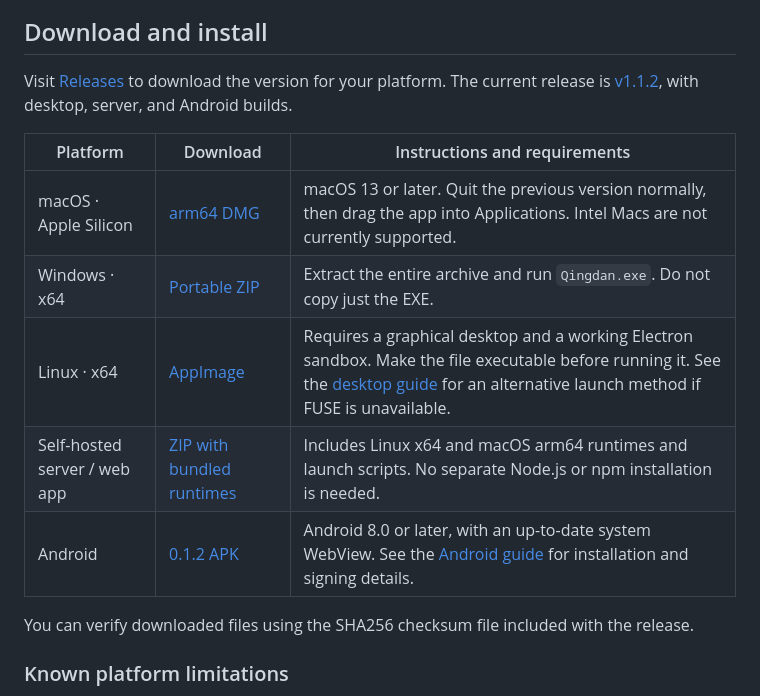
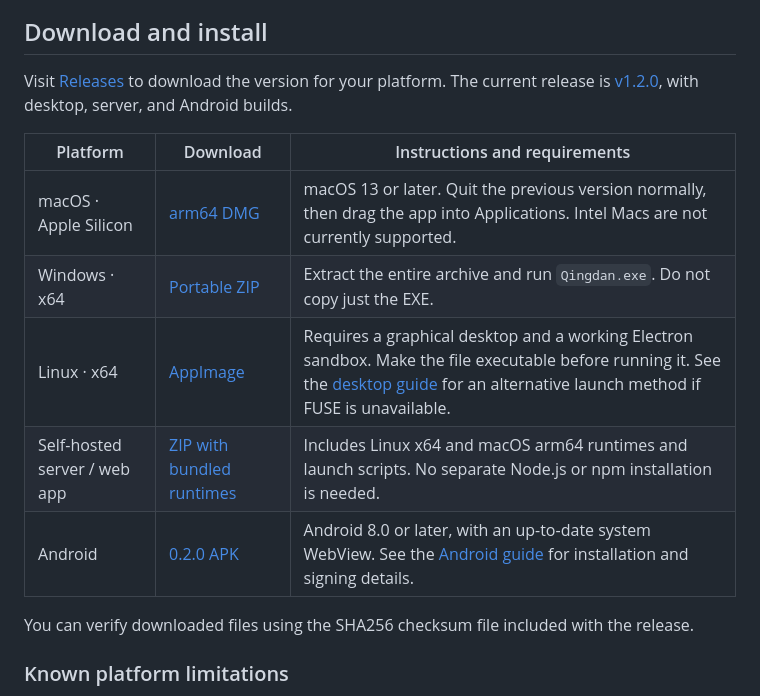
Before and after one commit to AaronJny/qingdan, a Markdown page: README.en.md, the part around the change. Rendered like a GitHub page.

Commit message:
docs: link verified bilingual v1.2.0 downloads

```diff
--- a/README.en.md
+++ b/README.en.md
@@ -54,15 +54,15 @@ View daily goals, this week's check-ins, streaks, and completion over the past 3
 
 ## Download and install
 
-Visit [Releases](https://github.com/AaronJny/qingdan/releases/latest) to download the version for your platform. The current release is [v1.1.2](https://github.com/AaronJny/qingdan/releases/tag/v1.1.2), with desktop, server, and Android builds.
+Visit [Releases](https://github.com/AaronJny/qingdan/releases/latest) to download the version for your platform. The current release is [v1.2.0](https://github.com/AaronJny/qingdan/releases/tag/v1.2.0), with desktop, server, and Android builds.
 
 | Platform | Download | Instructions and requirements |
 | --- | --- | --- |
-| macOS · Apple Silicon | [arm64 DMG](https://github.com/AaronJny/qingdan/releases/download/v1.1.2/Qingdan-1.1.2-mac-arm64.dmg) | macOS 13 or later. Quit the previous version normally, then drag the app into Applications. Intel Macs are not currently supported. |
-| Windows · x64 | [Portable ZIP](https://github.com/AaronJny/qingdan/releases/download/v1.1.2/Qingdan-1.1.2-win-x64.zip) | Extract the entire archive and run `Qingdan.exe`. Do not copy just the EXE. |
-| Linux · x64 | [AppImage](https://github.com/AaronJny/qingdan/releases/download/v1.1.2/Qingdan-1.1.2-linux-x64.AppImage) | Requires a graphical desktop and a working Electron sandbox. Make the file executable before running it. See the [desktop guide](desktop/README.md) for an alternative launch method if FUSE is unavailable. |
-| Self-hosted server / web app | [ZIP with bundled runtimes](https://github.com/AaronJny/qingdan/releases/download/v1.1.2/qingdan-server-v1.1.2.zip) | Includes Linux x64 and macOS arm64 runtimes and launch scripts. No separate Node.js or npm installation is needed. |
-| Android | [0.1.2 APK](https://github.com/AaronJny/qingdan/releases/download/v1.1.2/Qingdan-0.1.2-android.apk) | Android 8.0 or later, with an up-to-date system WebView. See the [Android guide](android/README.md) for installation and signing details. |
+| macOS · Apple Silicon | [arm64 DMG](https://github.com/AaronJny/qingdan/releases/download/v1.2.0/Qingdan-1.2.0-mac-arm64.dmg) | macOS 13 or later. Quit the previous version normally, then drag the app into Applications. Intel Macs are not currently supported. |
+| Windows · x64 | [Portable ZIP](https://github.com/AaronJny/qingdan/releases/download/v1.2.0/Qingdan-1.2.0-win-x64.zip) | Extract the entire archive and run `Qingdan.exe`. Do not copy just the EXE. |
+| Linux · x64 | [AppImage](https://github.com/AaronJny/qingdan/releases/download/v1.2.0/Qingdan-1.2.0-linux-x64.AppImage) | Requires a graphical desktop and a working Electron sandbox. Make the file executable before running it. See the [desktop guide](desktop/README.md) for an alternative launch method if FUSE is unavailable. |
+| Self-hosted server / web app | [ZIP with bundled runtimes](https://github.com/AaronJny/qingdan/releases/download/v1.2.0/qingdan-server-v1.2.0.zip) | Includes Linux x64 and macOS arm64 runtimes and launch scripts. No separate Node.js or npm installation is needed. |
+| Android | [0.2.0 APK](https://github.com/AaronJny/qingdan/releases/download/v1.2.0/Qingdan-0.2.0-android.apk) | Android 8.0 or later, with an up-to-date system WebView. See the [Android guide](android/README.md) for installation and signing details. |
 
 You can verify downloaded files using the SHA256 checksum file included with the release.
 
```
Also changed, not shown: README.md (+6 -6 lines).
